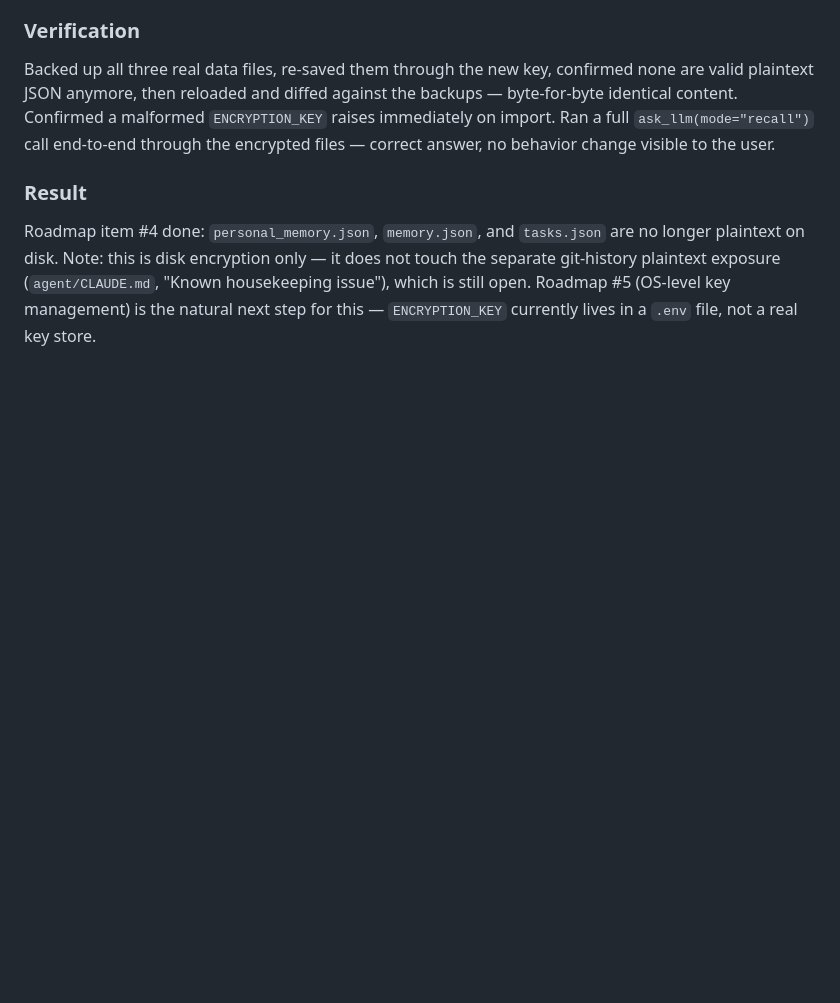
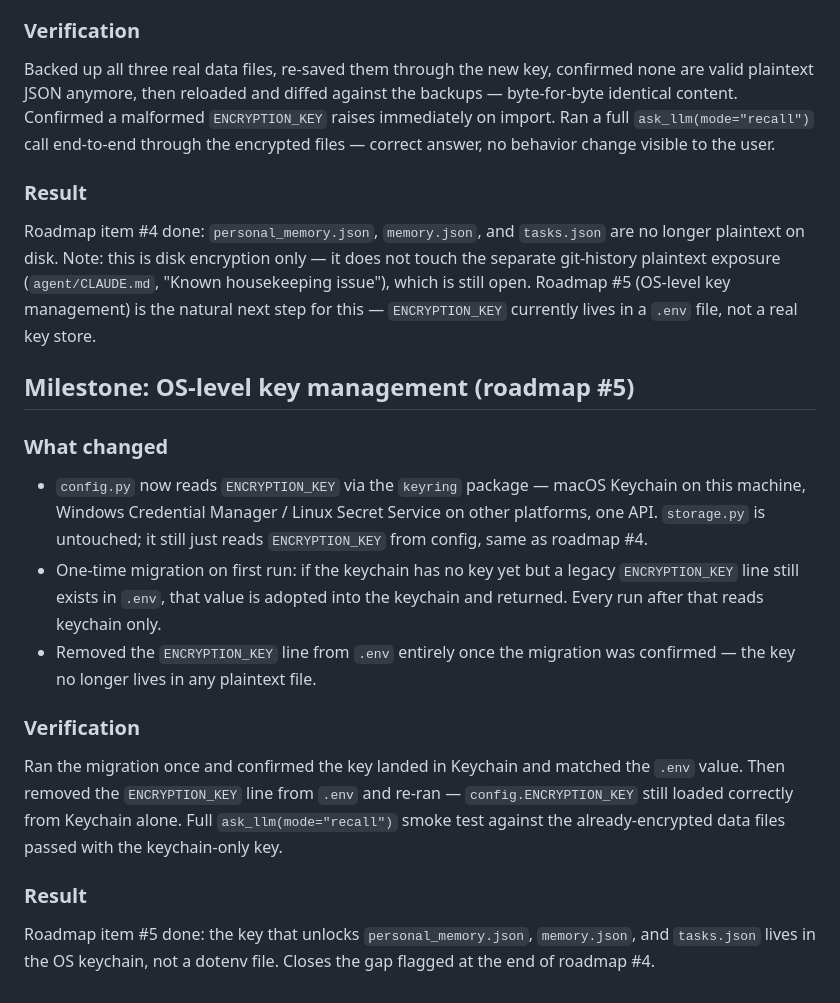
Before and after one commit to cjyanosick/asti-ai-assistant, a Markdown page: agent/PROJECT_LOG.md, the part around the change. GitHub-like rendering; blank space fills up the shorter version.

Commit message:
docs: document OS-level key management milestone

```diff
--- a/agent/PROJECT_LOG.md
+++ b/agent/PROJECT_LOG.md
@@ -501,3 +501,28 @@ only — it does not touch the separate git-history plaintext exposure
 (`agent/CLAUDE.md`, "Known housekeeping issue"), which is still open.
 Roadmap #5 (OS-level key management) is the natural next step for this —
 `ENCRYPTION_KEY` currently lives in a `.env` file, not a real key store.
+
+## Milestone: OS-level key management (roadmap #5)
+
+### What changed
+- `config.py` now reads `ENCRYPTION_KEY` via the `keyring` package — macOS
+  Keychain on this machine, Windows Credential Manager / Linux Secret
+  Service on other platforms, one API. `storage.py` is untouched; it still
+  just reads `ENCRYPTION_KEY` from config, same as roadmap #4.
+- One-time migration on first run: if the keychain has no key yet but a
+  legacy `ENCRYPTION_KEY` line still exists in `.env`, that value is adopted
+  into the keychain and returned. Every run after that reads keychain only.
+- Removed the `ENCRYPTION_KEY` line from `.env` entirely once the migration
+  was confirmed — the key no longer lives in any plaintext file.
+
+### Verification
+Ran the migration once and confirmed the key landed in Keychain and matched
+the `.env` value. Then removed the `ENCRYPTION_KEY` line from `.env` and
+re-ran — `config.ENCRYPTION_KEY` still loaded correctly from Keychain alone.
+Full `ask_llm(mode="recall")` smoke test against the already-encrypted data
+files passed with the keychain-only key.
+
+### Result
+Roadmap item #5 done: the key that unlocks `personal_memory.json`,
+`memory.json`, and `tasks.json` lives in the OS keychain, not a dotenv
+file. Closes the gap flagged at the end of roadmap #4.
```
